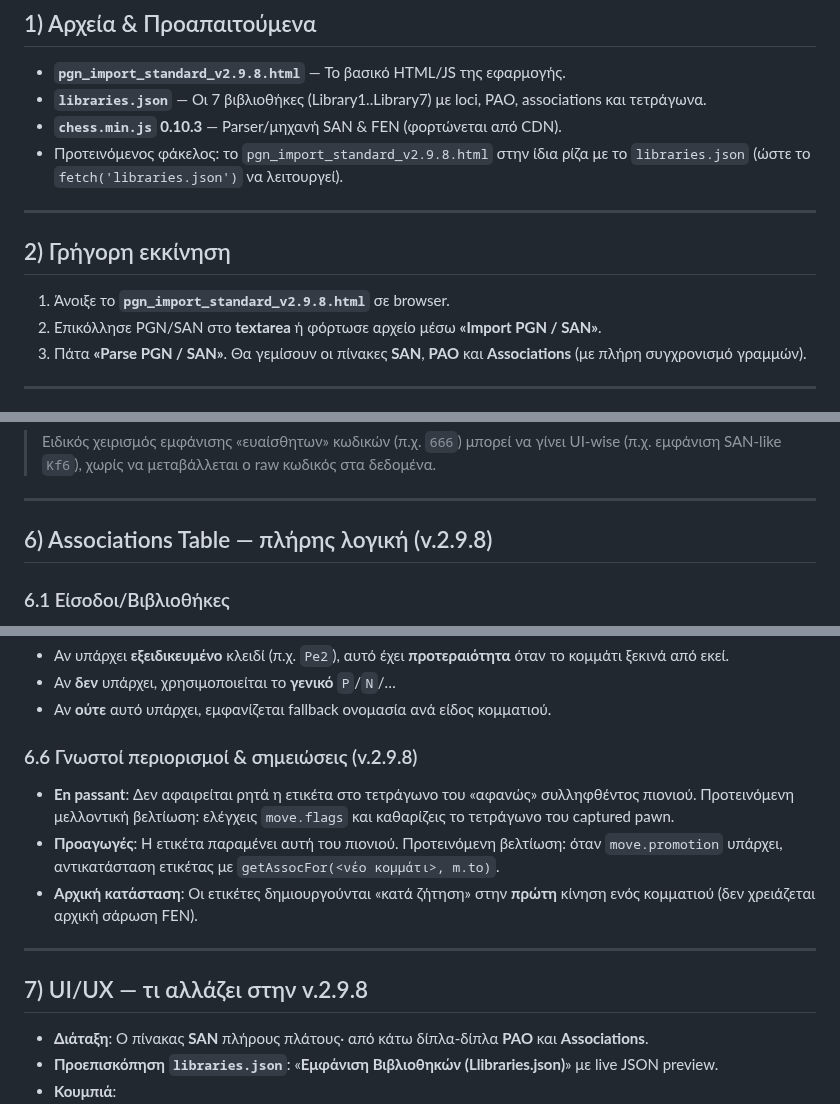
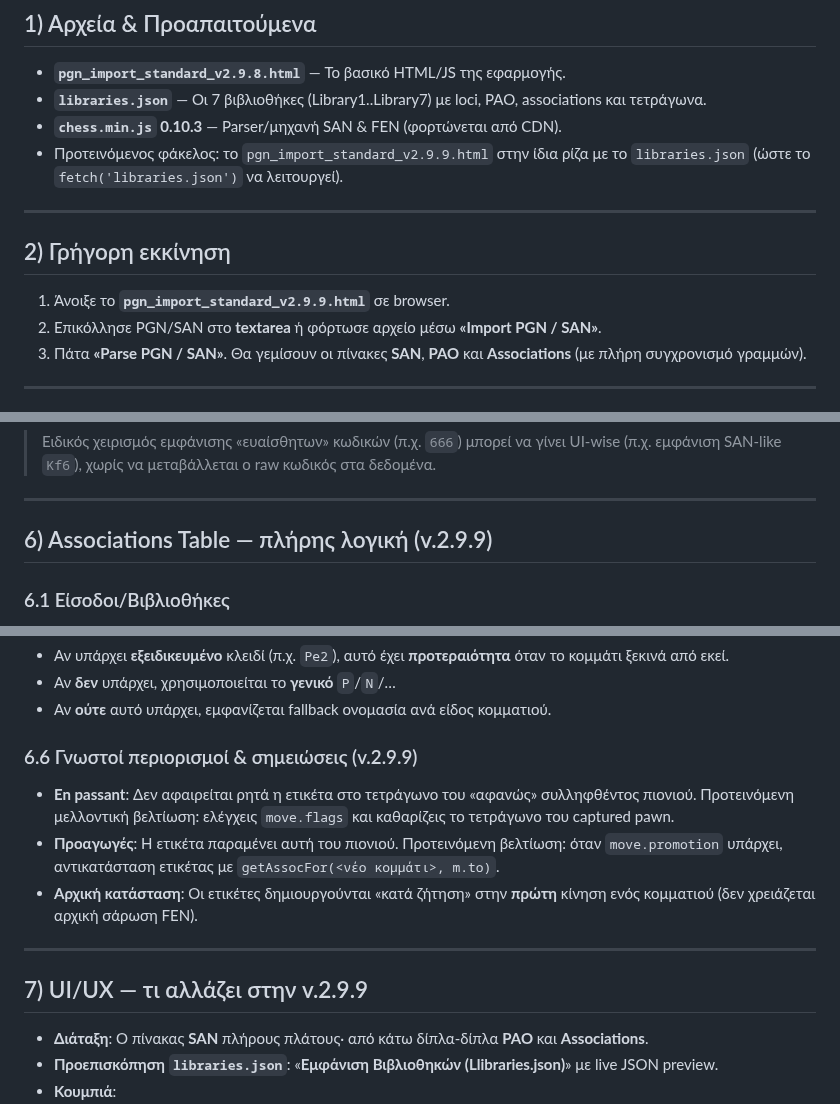
Before and after one commit to mmark76/Chess_mnemonics_Markellos-System, a Markdown page: README.md, 3 parts joined by grey strips. Drawn GitHub-style.

```diff
--- a/README.md
+++ b/README.md
@@ -8,12 +8,12 @@
 - **`pgn_import_standard_v2.9.8.html`** — Το βασικό HTML/JS της εφαρμογής.
 - **`libraries.json`** — Οι 7 βιβλιοθήκες (Library1..Library7) με loci, PAO, associations και τετράγωνα.
 - **`chess.min.js` 0.10.3** — Parser/μηχανή SAN & FEN (φορτώνεται από CDN).
-- Προτεινόμενος φάκελος: το `pgn_import_standard_v2.9.8.html` στην ίδια ρίζα με το `libraries.json` (ώστε το `fetch('libraries.json')` να λειτουργεί).
+- Προτεινόμενος φάκελος: το `pgn_import_standard_v2.9.9.html` στην ίδια ρίζα με το `libraries.json` (ώστε το `fetch('libraries.json')` να λειτουργεί).
 
 ---
 
 ## 2) Γρήγορη εκκίνηση
-1. Άνοιξε το **`pgn_import_standard_v2.9.8.html`** σε browser.
+1. Άνοιξε το **`pgn_import_standard_v2.9.9.html`** σε browser.
 2. Επικόλλησε PGN/SAN στο **textarea** ή φόρτωσε αρχείο μέσω **«Import PGN / SAN»**.
 3. Πάτα **«Parse PGN / SAN»**. Θα γεμίσουν οι πίνακες **SAN**, **PAO** και **Associations** (με πλήρη συγχρονισμό γραμμών).
 
@@ -48,7 +48,7 @@
 
 ---
 
-## 6) Associations Table — πλήρης λογική (v.2.9.8)
+## 6) Associations Table — πλήρης λογική (v.2.9.9)
 
 ### 6.1 Είσοδοι/Βιβλιοθήκες
 - **Library1**: `1..N` loci για αγκύρωση ανά ημικίνηση (εμφανίζεται στη στήλη **Locus**).
@@ -109,14 +109,14 @@
 - Αν **δεν** υπάρχει, χρησιμοποιείται το **γενικό** `P`/`N`/…
 - Αν **ούτε** αυτό υπάρχει, εμφανίζεται fallback ονομασία ανά είδος κομματιού.
 
-### 6.6 Γνωστοί περιορισμοί & σημειώσεις (v.2.9.8)
+### 6.6 Γνωστοί περιορισμοί & σημειώσεις (v.2.9.9)
 - **En passant**: Δεν αφαιρείται ρητά η ετικέτα στο τετράγωνο του «αφανώς» συλληφθέντος πιονιού. Προτεινόμενη μελλοντική βελτίωση: ελέγχεις `move.flags` και καθαρίζεις το τετράγωνο του captured pawn.
 - **Προαγωγές**: Η ετικέτα παραμένει αυτή του πιονιού. Προτεινόμενη βελτίωση: όταν `move.promotion` υπάρχει, αντικατάσταση ετικέτας με `getAssocFor(<νέο κομμάτι>, m.to)`.
 - **Αρχική κατάσταση**: Οι ετικέτες δημιουργούνται «κατά ζήτηση» στην **πρώτη** κίνηση ενός κομματιού (δεν χρειάζεται αρχική σάρωση FEN).
 
 ---
 
-## 7) UI/UX — τι αλλάζει στην v.2.9.8
+## 7) UI/UX — τι αλλάζει στην v.2.9.9
 - **Διάταξη**: Ο πίνακας **SAN** πλήρους πλάτους· από κάτω δίπλα-δίπλα **PAO** και **Associations**.
 - **Προεπισκόπηση `libraries.json`**: «**Εμφάνιση Βιβλιοθηκών (Llibraries.json)**» με live JSON preview.
 - **Κουμπιά**:
```
Also changed, not shown: other parts of README.md (+1 -1 lines).
